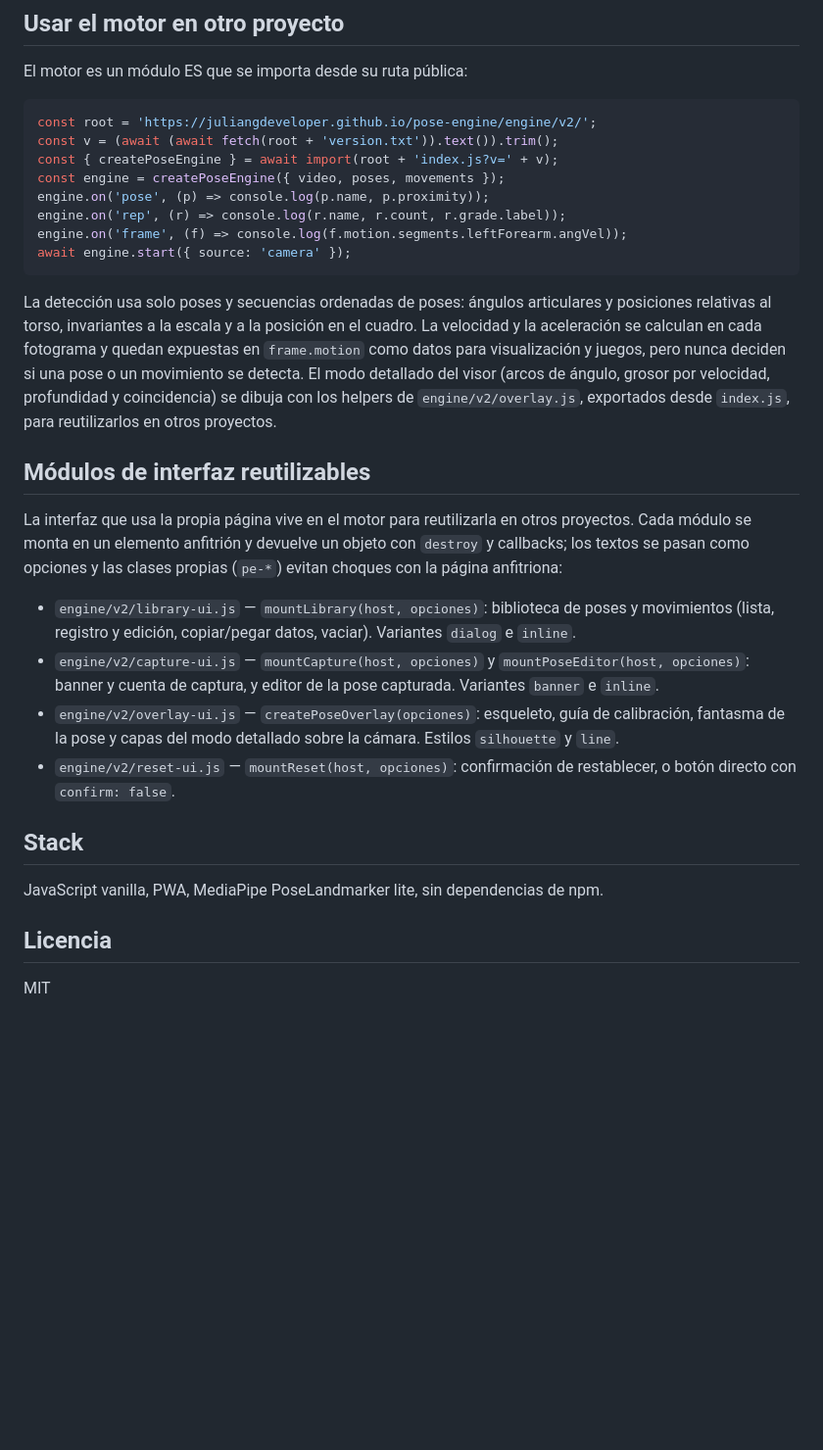
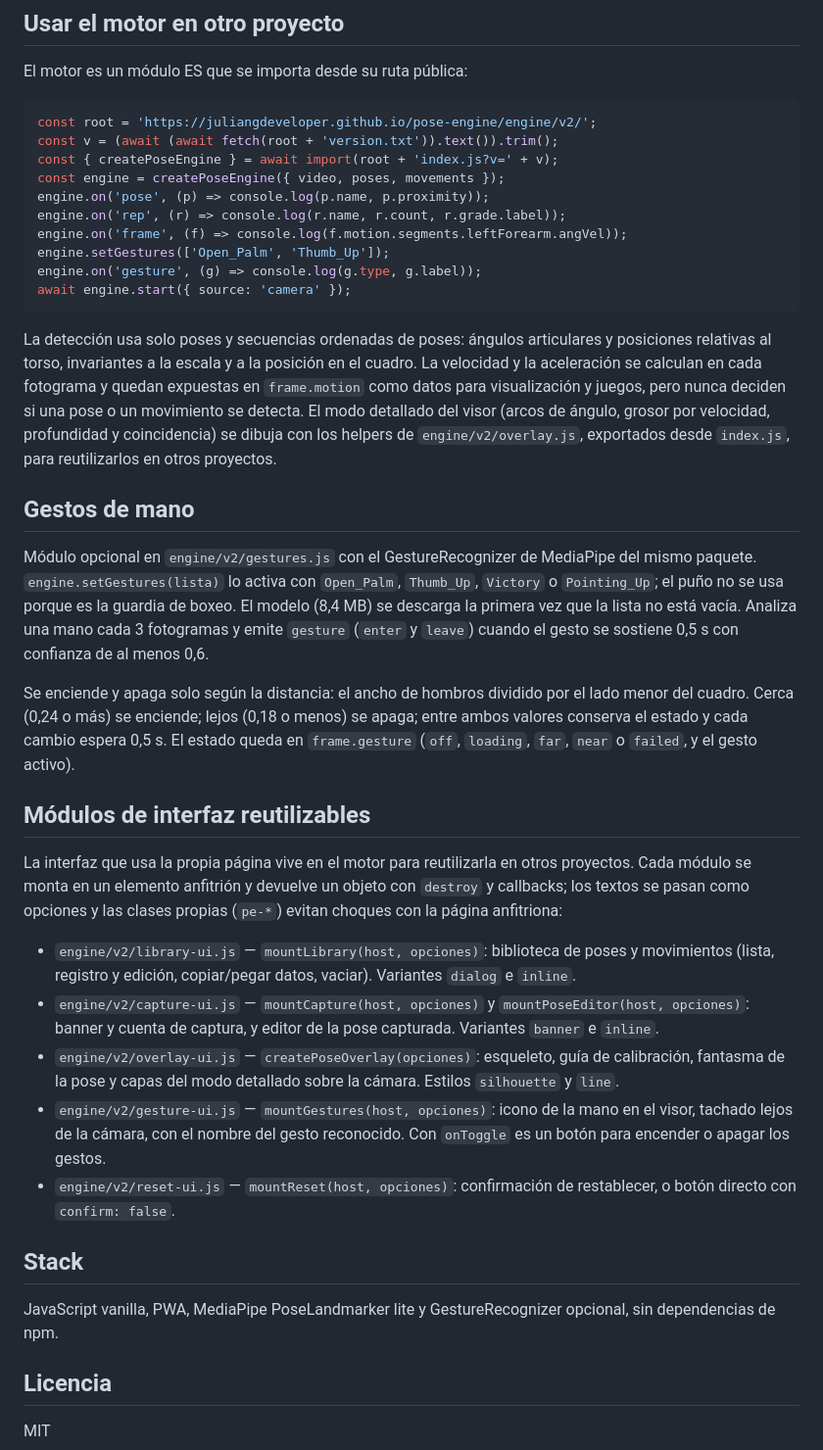
Before and after one commit to juliangdeveloper/pose-engine, a Markdown page: README.md, the part around one of its changes. Shown at 98% size. Rendered like a GitHub page; blank space fills up the shorter version.

Commit message:
Release 0.9.0: optional hand gestures with distance gate

````diff
--- a/README.md
+++ b/README.md
@@ -31,10 +32,18 @@ const engine = createPoseEngine({ video, poses, movements });
 engine.on('pose', (p) => console.log(p.name, p.proximity));
 engine.on('rep', (r) => console.log(r.name, r.count, r.grade.label));
 engine.on('frame', (f) => console.log(f.motion.segments.leftForearm.angVel));
+engine.setGestures(['Open_Palm', 'Thumb_Up']);
+engine.on('gesture', (g) => console.log(g.type, g.label));
 await engine.start({ source: 'camera' });
 ```
 
 La detección usa solo poses y secuencias ordenadas de poses: ángulos articulares y posiciones relativas al torso, invariantes a la escala y a la posición en el cuadro. La velocidad y la aceleración se calculan en cada fotograma y quedan expuestas en `frame.motion` como datos para visualización y juegos, pero nunca deciden si una pose o un movimiento se detecta. El modo detallado del visor (arcos de ángulo, grosor por velocidad, profundidad y coincidencia) se dibuja con los helpers de `engine/v2/overlay.js`, exportados desde `index.js`, para reutilizarlos en otros proyectos.
+
+## Gestos de mano
+
+Módulo opcional en `engine/v2/gestures.js` con el GestureRecognizer de MediaPipe del mismo paquete. `engine.setGestures(lista)` lo activa con `Open_Palm`, `Thumb_Up`, `Victory` o `Pointing_Up`; el puño no se usa porque es la guardia de boxeo. El modelo (8,4 MB) se descarga la primera vez que la lista no está vacía. Analiza una mano cada 3 fotogramas y emite `gesture` (`enter` y `leave`) cuando el gesto se sostiene 0,5 s con confianza de al menos 0,6.
+
+Se enciende y apaga solo según la distancia: el ancho de hombros dividido por el lado menor del cuadro. Cerca (0,24 o más) se enciende; lejos (0,18 o menos) se apaga; entre ambos valores conserva el estado y cada cambio espera 0,5 s. El estado queda en `frame.gesture` (`off`, `loading`, `far`, `near` o `failed`, y el gesto activo).
 
 ## Módulos de interfaz reutilizables
 
@@ -43,11 +52,12 @@ La interfaz que usa la propia página vive en el motor para reutilizarla en otro
 - `engine/v2/library-ui.js` — `mountLibrary(host, opciones)`: biblioteca de poses y movimientos (lista, registro y edición, copiar/pegar datos, vaciar). Variantes `dialog` e `inline`.
 - `engine/v2/capture-ui.js` — `mountCapture(host, opciones)` y `mountPoseEditor(host, opciones)`: banner y cuenta de captura, y editor de la pose capturada. Variantes `banner` e `inline`.
 - `engine/v2/overlay-ui.js` — `createPoseOverlay(opciones)`: esqueleto, guía de calibración, fantasma de la pose y capas del modo detallado sobre la cámara. Estilos `silhouette` y `line`.
+- `engine/v2/gesture-ui.js` — `mountGestures(host, opciones)`: icono de la mano en el visor, tachado lejos de la cámara, con el nombre del gesto reconocido. Con `onToggle` es un botón para encender o apagar los gestos.
 - `engine/v2/reset-ui.js` — `mountReset(host, opciones)`: confirmación de restablecer, o botón directo con `confirm: false`.
 
 ## Stack
 
-JavaScript vanilla, PWA, MediaPipe PoseLandmarker lite, sin dependencias de npm.
+JavaScript vanilla, PWA, MediaPipe PoseLandmarker lite y GestureRecognizer opcional, sin dependencias de npm.
 
 ## Licencia
 
````
Also changed, not shown: other parts of README.md (+2 -1 lines), assets/screenshot.jpg, 11 other files.
